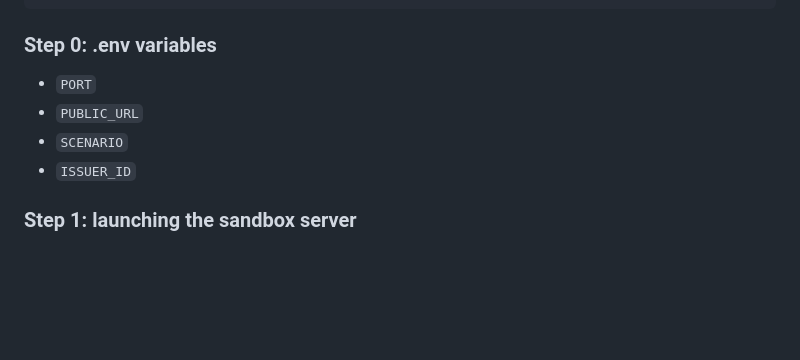
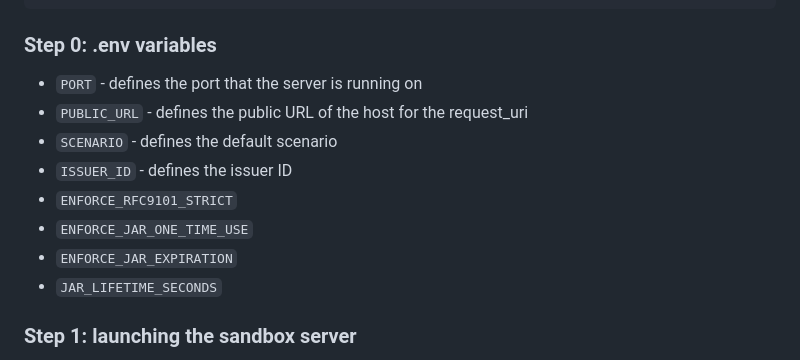
Before and after one commit to l00pu5/eudi-veri-test, a Markdown page: README.md, the part around the change. GitHub-like rendering; blank space fills up the shorter version.

Commit message:
Added env variables

```diff
--- a/README.md
+++ b/README.md
@@ -248,10 +248,14 @@ project_folder/
 
 ### Step 0: .env variables
 
-- `PORT`
-- `PUBLIC_URL`
-- `SCENARIO`
-- `ISSUER_ID`
+- `PORT` - defines the port that the server is running on
+- `PUBLIC_URL` - defines the public URL of the host for the request_uri
+- `SCENARIO` - defines the default scenario
+- `ISSUER_ID` - defines the issuer ID
+- `ENFORCE_RFC9101_STRICT`
+- `ENFORCE_JAR_ONE_TIME_USE`
+- `ENFORCE_JAR_EXPIRATION`
+- `JAR_LIFETIME_SECONDS`
 
 ### Step 1: launching the sandbox server
 Launch the Express backend on port `3000`. The server will automatically generate the demo trust keys upon starting and will save them at `./demo-keys.json`:
```
